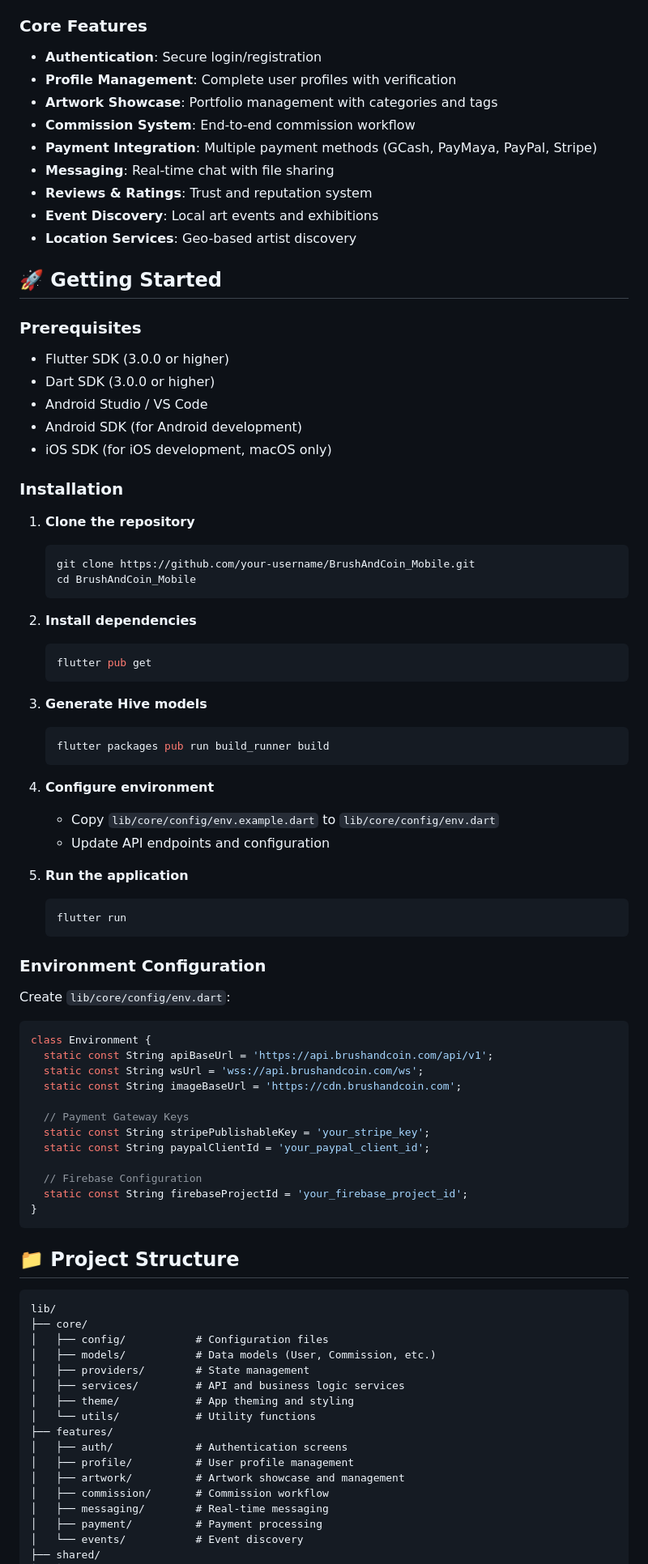
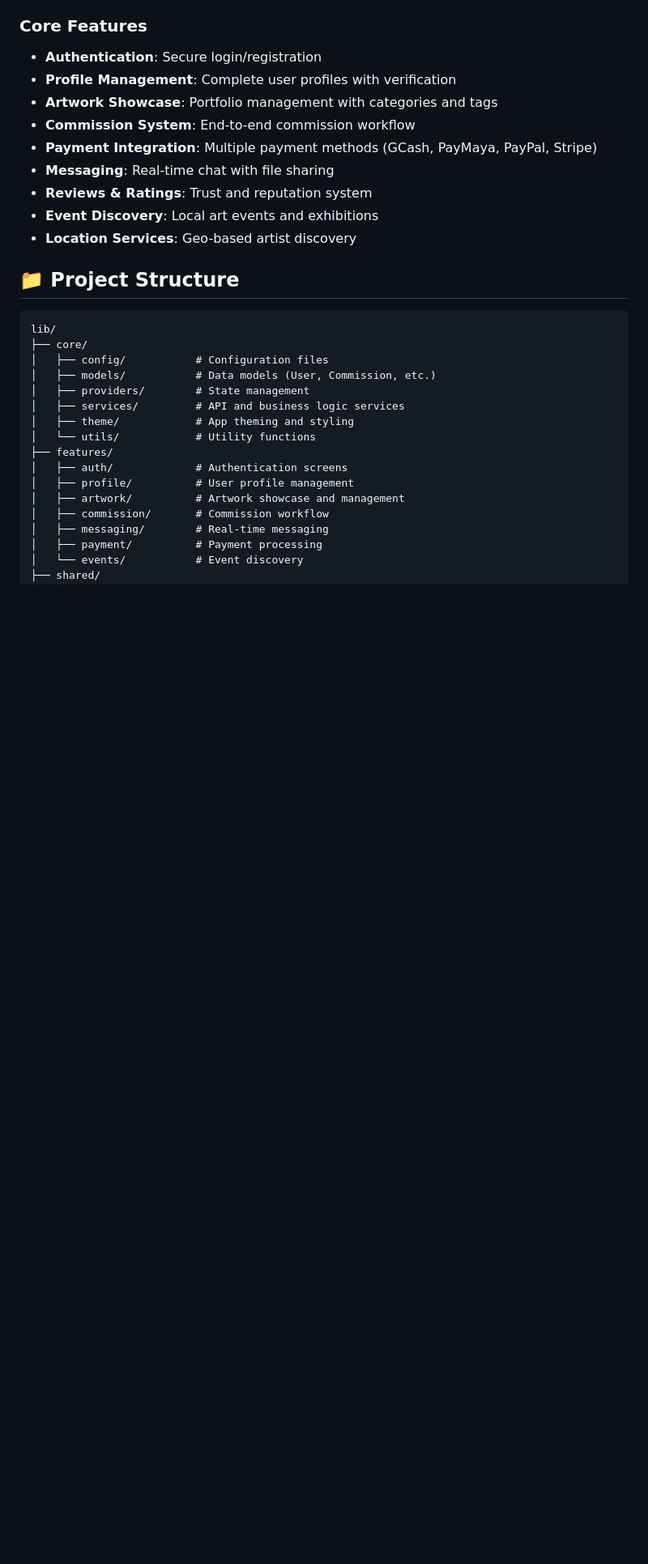
Before and after one commit to PBReantaso/BrushAndCoin_Mobile, a Markdown page: README.md, the part around the change. Shown: that part at 81% size. Rendered like a GitHub page; blank space fills up the shorter version.

````diff
--- a/README.md
+++ b/README.md
@@ -65,59 +65,6 @@ Both platforms share the same data models and API contracts, ensuring:
 - **Event Discovery**: Local art events and exhibitions
 - **Location Services**: Geo-based artist discovery
 
-## 🚀 Getting Started
-
-### Prerequisites
-- Flutter SDK (3.0.0 or higher)
-- Dart SDK (3.0.0 or higher)
-- Android Studio / VS Code
-- Android SDK (for Android development)
-- iOS SDK (for iOS development, macOS only)
-
-### Installation
-
-1. **Clone the repository**
-   ```bash
-   git clone https://github.com/your-username/BrushAndCoin_Mobile.git
-   cd BrushAndCoin_Mobile
-   ```
-
-2. **Install dependencies**
-   ```bash
-   flutter pub get
-   ```
-
-3. **Generate Hive models**
-   ```bash
-   flutter packages pub run build_runner build
-   ```
-
-4. **Configure environment**
-   - Copy `lib/core/config/env.example.dart` to `lib/core/config/env.dart`
-   - Update API endpoints and configuration
-
-5. **Run the application**
-   ```bash
-   flutter run
-   ```
-
-### Environment Configuration
-
-Create `lib/core/config/env.dart`:
-```dart
-class Environment {
-  static const String apiBaseUrl = 'https://api.brushandcoin.com/api/v1';
-  static const String wsUrl = 'wss://api.brushandcoin.com/ws';
-  static const String imageBaseUrl = 'https://cdn.brushandcoin.com';
-
-  // Payment Gateway Keys
-  static const String stripePublishableKey = 'your_stripe_key';
-  static const String paypalClientId = 'your_paypal_client_id';
-
-  // Firebase Configuration
-  static const String firebaseProjectId = 'your_firebase_project_id';
-}
-```
 
 ## 📁 Project Structure
 
````
